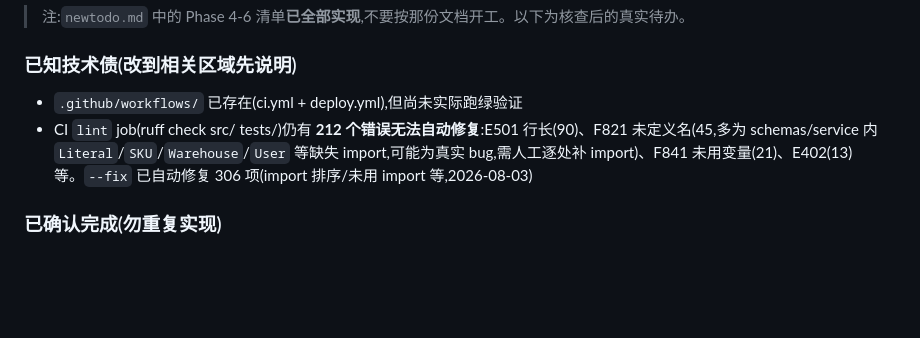
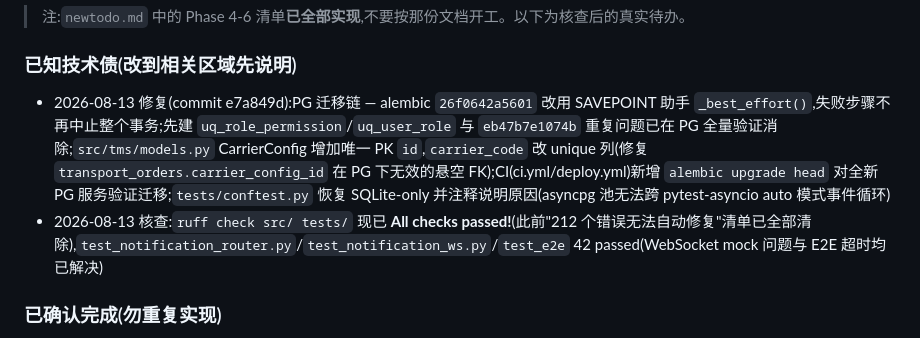
Before and after one commit to wuqili0902/oms-wms-tms, a Markdown page: AGENTS.md, the part around the change. GitHub-like rendering; blank space fills up the shorter version.

Commit message:
docs: mark CI lint debt resolved (ruff All checks passed, 2026-08-13)

```diff
--- a/AGENTS.md
+++ b/AGENTS.md
@@ -48,8 +48,8 @@ OMS-WMS-TMS 一体化物流平台。FastAPI + SQLAlchemy async + PostgreSQL + Re
 > 注:`newtodo.md` 中的 Phase 4-6 清单**已全部实现**,不要按那份文档开工。以下为核查后的真实待办。
 
 ### 已知技术债(改到相关区域先说明)
-- `.github/workflows/` 已存在(ci.yml + deploy.yml),但尚未实际跑绿验证
-- CI `lint` job(ruff check src/ tests/)仍有 **212 个错误无法自动修复**:E501 行长(90)、F821 未定义名(45,多为 schemas/service 内 `Literal`/`SKU`/`Warehouse`/`User` 等缺失 import,可能为真实 bug,需人工逐处补 import)、F841 未用变量(21)、E402(13) 等。`--fix` 已自动修复 306 项(import 排序/未用 import 等,2026-08-03)
+- 2026-08-13 修复(commit e7a849d):PG 迁移链 — alembic `26f0642a5601` 改用 SAVEPOINT 助手 `_best_effort()`,失败步骤不再中止整个事务;先建 `uq_role_permission`/`uq_user_role` 与 `eb47b7e1074b` 重复问题已在 PG 全量验证消除;`src/tms/models.py` CarrierConfig 增加唯一 PK `id`,`carrier_code` 改 unique 列(修复 `transport_orders.carrier_config_id` 在 PG 下无效的悬空 FK);CI(ci.yml/deploy.yml)新增 `alembic upgrade head` 对全新 PG 服务验证迁移;`tests/conftest.py` 恢复 SQLite-only 并注释说明原因(asyncpg 池无法跨 pytest-asyncio auto 模式事件循环)
+- 2026-08-13 核查:`ruff check src/ tests/` 现已 **All checks passed!**(此前"212 个错误无法自动修复"清单已全部清除),`test_notification_router.py`/`test_notification_ws.py`/`test_e2e` 42 passed(WebSocket mock 问题与 E2E 超时均已解决)
 
 ### 已确认完成(勿重复实现)
 - OrderPriority 枚举(URGENT)、warehouses.html、orders split/merge API、TMS ERP connector
```
